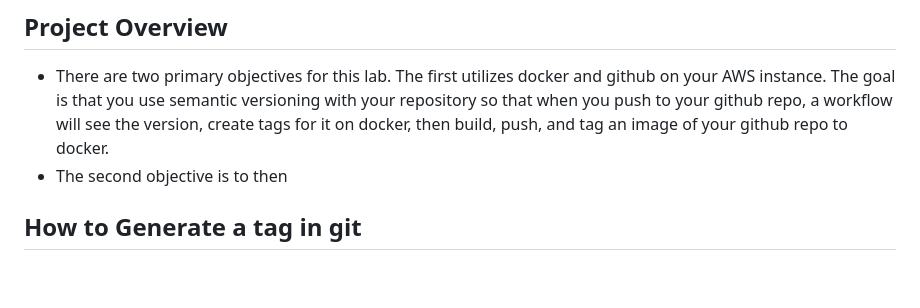
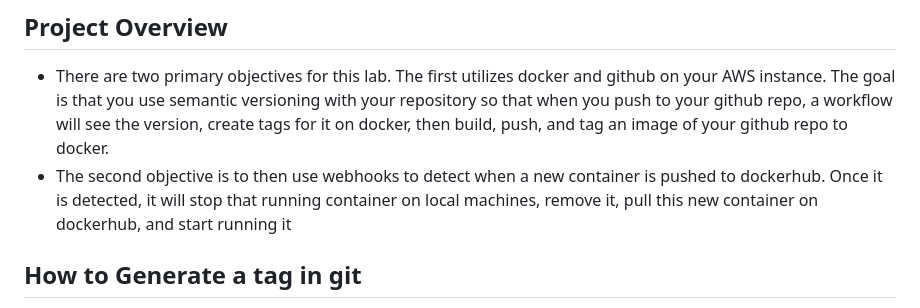
Before and after one commit to WSU-kduncan/s24cicd-JoeyTimm, a Markdown page: README-CD.md, the part around the change. Rendered like a GitHub page; blank space fills up the shorter version.

Commit message:
done with part 1

```diff
--- a/README-CD.md
+++ b/README-CD.md
@@ -1,7 +1,7 @@
 # Semantic Versioning
 ## Project Overview
 - There are two primary objectives for this lab. The first utilizes docker and github on your AWS instance. The goal is that you use semantic versioning with your repository so that when you push to your github repo, a workflow will see the version, create tags for it on docker, then build, push, and tag an image of your github repo to docker.
-- The second objective is to then
+- The second objective is to then use webhooks to detect when a new container is pushed to dockerhub. Once it is detected, it will stop that running container on local machines, remove it, pull this new container on dockerhub, and start running it
 
 ## How to Generate a tag in git
 - To generate a tag in git you can simply use the command "git tag -a vX.Y.Z -m "message" where X.Y.Z is your desired version number, and message is whatever you want to annotate your tag with.
```
